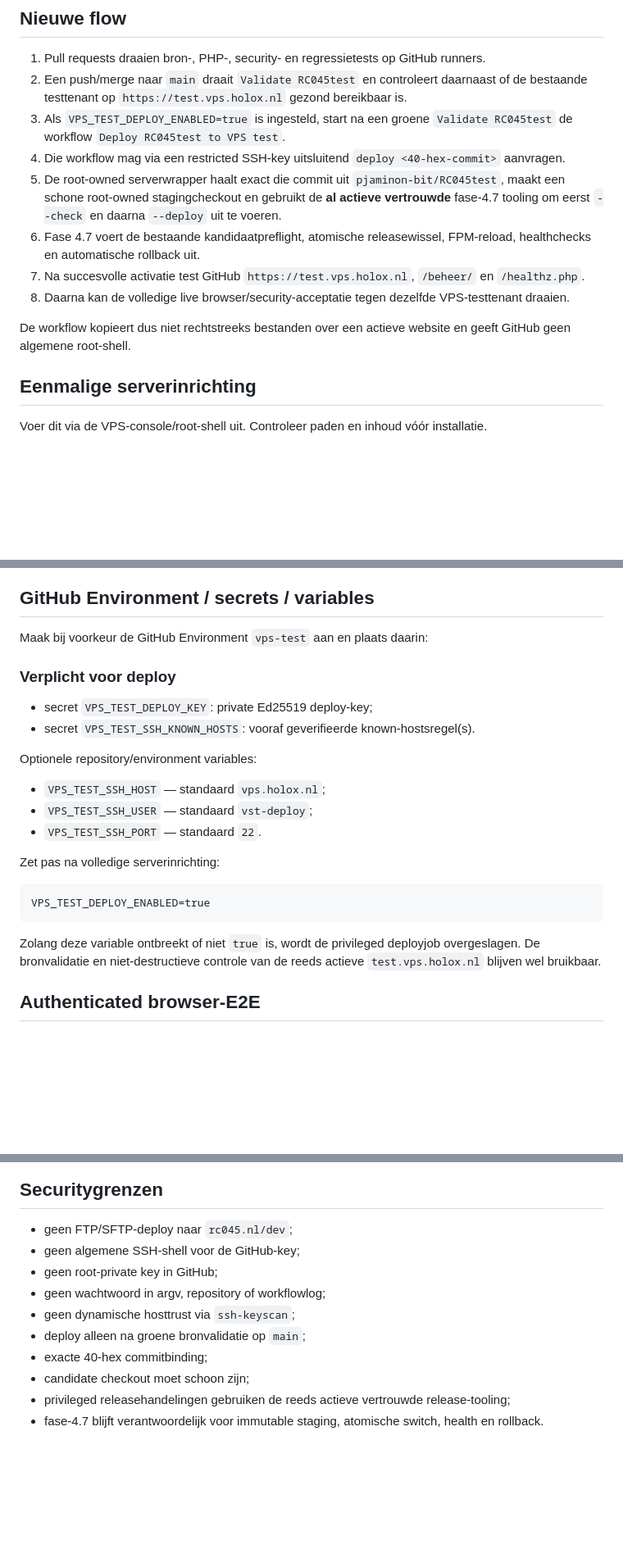
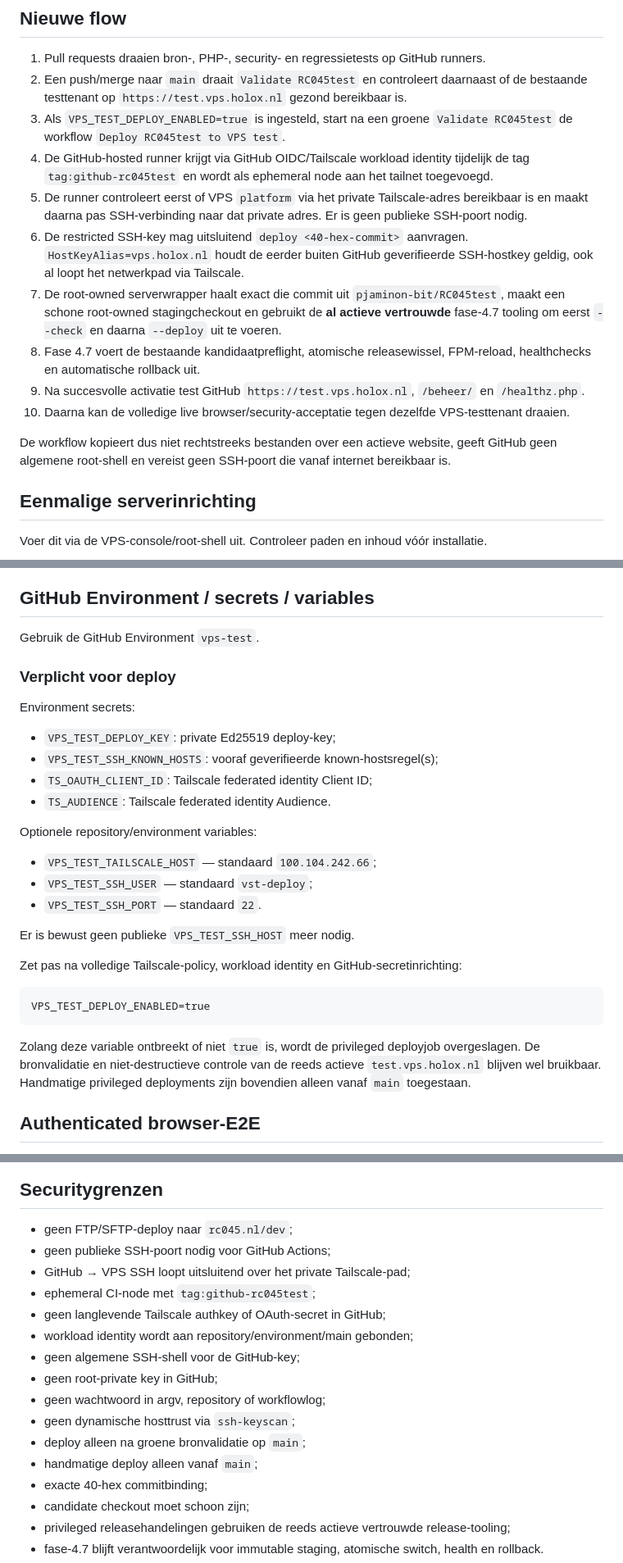
Before and after one commit to pjaminon-bit/RC045test, a Markdown page: docs/GITHUB-VPS-TEST-DEPLOYMENT.md, 3 parts joined by grey strips. Shown at 82% size. GitHub-like rendering; blank space fills up the shorter version.

Commit message:
Document private Tailscale GitHub deploy path

````diff
--- a/docs/GITHUB-VPS-TEST-DEPLOYMENT.md
+++ b/docs/GITHUB-VPS-TEST-DEPLOYMENT.md
@@ -7,13 +7,15 @@
 1. Pull requests draaien bron-, PHP-, security- en regressietests op GitHub runners.
 2. Een push/merge naar `main` draait `Validate RC045test` en controleert daarnaast of de bestaande testtenant op `https://test.vps.holox.nl` gezond bereikbaar is.
 3. Als `VPS_TEST_DEPLOY_ENABLED=true` is ingesteld, start na een groene `Validate RC045test` de workflow `Deploy RC045test to VPS test`.
-4. Die workflow mag via een restricted SSH-key uitsluitend `deploy <40-hex-commit>` aanvragen.
-5. De root-owned serverwrapper haalt exact die commit uit `pjaminon-bit/RC045test`, maakt een schone root-owned stagingcheckout en gebruikt de **al actieve vertrouwde** fase-4.7 tooling om eerst `--check` en daarna `--deploy` uit te voeren.
-6. Fase 4.7 voert de bestaande kandidaatpreflight, atomische releasewissel, FPM-reload, healthchecks en automatische rollback uit.
-7. Na succesvolle activatie test GitHub `https://test.vps.holox.nl`, `/beheer/` en `/healthz.php`.
-8. Daarna kan de volledige live browser/security-acceptatie tegen dezelfde VPS-testtenant draaien.
+4. De GitHub-hosted runner krijgt via GitHub OIDC/Tailscale workload identity tijdelijk de tag `tag:github-rc045test` en wordt als ephemeral node aan het tailnet toegevoegd.
+5. De runner controleert eerst of VPS `platform` via het private Tailscale-adres bereikbaar is en maakt daarna pas SSH-verbinding naar dat private adres. Er is geen publieke SSH-poort nodig.
+6. De restricted SSH-key mag uitsluitend `deploy <40-hex-commit>` aanvragen. `HostKeyAlias=vps.holox.nl` houdt de eerder buiten GitHub geverifieerde SSH-hostkey geldig, ook al loopt het netwerkpad via Tailscale.
+7. De root-owned serverwrapper haalt exact die commit uit `pjaminon-bit/RC045test`, maakt een schone root-owned stagingcheckout en gebruikt de **al actieve vertrouwde** fase-4.7 tooling om eerst `--check` en daarna `--deploy` uit te voeren.
+8. Fase 4.7 voert de bestaande kandidaatpreflight, atomische releasewissel, FPM-reload, healthchecks en automatische rollback uit.
+9. Na succesvolle activatie test GitHub `https://test.vps.holox.nl`, `/beheer/` en `/healthz.php`.
+10. Daarna kan de volledige live browser/security-acceptatie tegen dezelfde VPS-testtenant draaien.
 
-De workflow kopieert dus niet rechtstreeks bestanden over een actieve website en geeft GitHub geen algemene root-shell.
+De workflow kopieert dus niet rechtstreeks bestanden over een actieve website, geeft GitHub geen algemene root-shell en vereist geen SSH-poort die vanaf internet bereikbaar is.
 
 ## Eenmalige serverinrichting
 
@@ -90,26 +158,32 @@ Gebruik in CI bewust **geen `ssh-keyscan` als trust-on-first-use**. De workflow
 
 ## GitHub Environment / secrets / variables
 
-Maak bij voorkeur de GitHub Environment `vps-test` aan en plaats daarin:
+Gebruik de GitHub Environment `vps-test`.
 
 ### Verplicht voor deploy
 
-- secret `VPS_TEST_DEPLOY_KEY`: private Ed25519 deploy-key;
-- secret `VPS_TEST_SSH_KNOWN_HOSTS`: vooraf geverifieerde known-hostsregel(s).
+Environment secrets:
+
+- `VPS_TEST_DEPLOY_KEY`: private Ed25519 deploy-key;
+- `VPS_TEST_SSH_KNOWN_HOSTS`: vooraf geverifieerde known-hostsregel(s);
+- `TS_OAUTH_CLIENT_ID`: Tailscale federated identity Client ID;
+- `TS_AUDIENCE`: Tailscale federated identity Audience.
 
 Optionele repository/environment variables:
 
-- `VPS_TEST_SSH_HOST` — standaard `vps.holox.nl`;
+- `VPS_TEST_TAILSCALE_HOST` — standaard `100.104.242.66`;
 - `VPS_TEST_SSH_USER` — standaard `vst-deploy`;
 - `VPS_TEST_SSH_PORT` — standaard `22`.
 
-Zet pas na volledige serverinrichting:
+Er is bewust geen publieke `VPS_TEST_SSH_HOST` meer nodig.
+
+Zet pas na volledige Tailscale-policy, workload identity en GitHub-secretinrichting:
 
 ```text
 VPS_TEST_DEPLOY_ENABLED=true
 ```
 
-Zolang deze variable ontbreekt of niet `true` is, wordt de privileged deployjob overgeslagen. De bronvalidatie en niet-destructieve controle van de reeds actieve `test.vps.holox.nl` blijven wel bruikbaar.
+Zolang deze variable ontbreekt of niet `true` is, wordt de privileged deployjob overgeslagen. De bronvalidatie en niet-destructieve controle van de reeds actieve `test.vps.holox.nl` blijven wel bruikbaar. Handmatige privileged deployments zijn bovendien alleen vanaf `main` toegestaan.
 
 ## Authenticated browser-E2E
 
@@ -126,11 +200,17 @@ Daarna kan `VPS_TEST_AUTH_E2E_ENABLED=true` worden gezet. Tot dat moment blijft
 ## Securitygrenzen
 
 - geen FTP/SFTP-deploy naar `rc045.nl/dev`;
+- geen publieke SSH-poort nodig voor GitHub Actions;
+- GitHub → VPS SSH loopt uitsluitend over het private Tailscale-pad;
+- ephemeral CI-node met `tag:github-rc045test`;
+- geen langlevende Tailscale authkey of OAuth-secret in GitHub;
+- workload identity wordt aan repository/environment/main gebonden;
 - geen algemene SSH-shell voor de GitHub-key;
 - geen root-private key in GitHub;
 - geen wachtwoord in argv, repository of workflowlog;
 - geen dynamische hosttrust via `ssh-keyscan`;
 - deploy alleen na groene bronvalidatie op `main`;
+- handmatige deploy alleen vanaf `main`;
 - exacte 40-hex commitbinding;
 - candidate checkout moet schoon zijn;
 - privileged releasehandelingen gebruiken de reeds actieve vertrouwde release-tooling;
````
Also changed, not shown: other parts of docs/GITHUB-VPS-TEST-DEPLOYMENT.md (+68 -2 lines).
